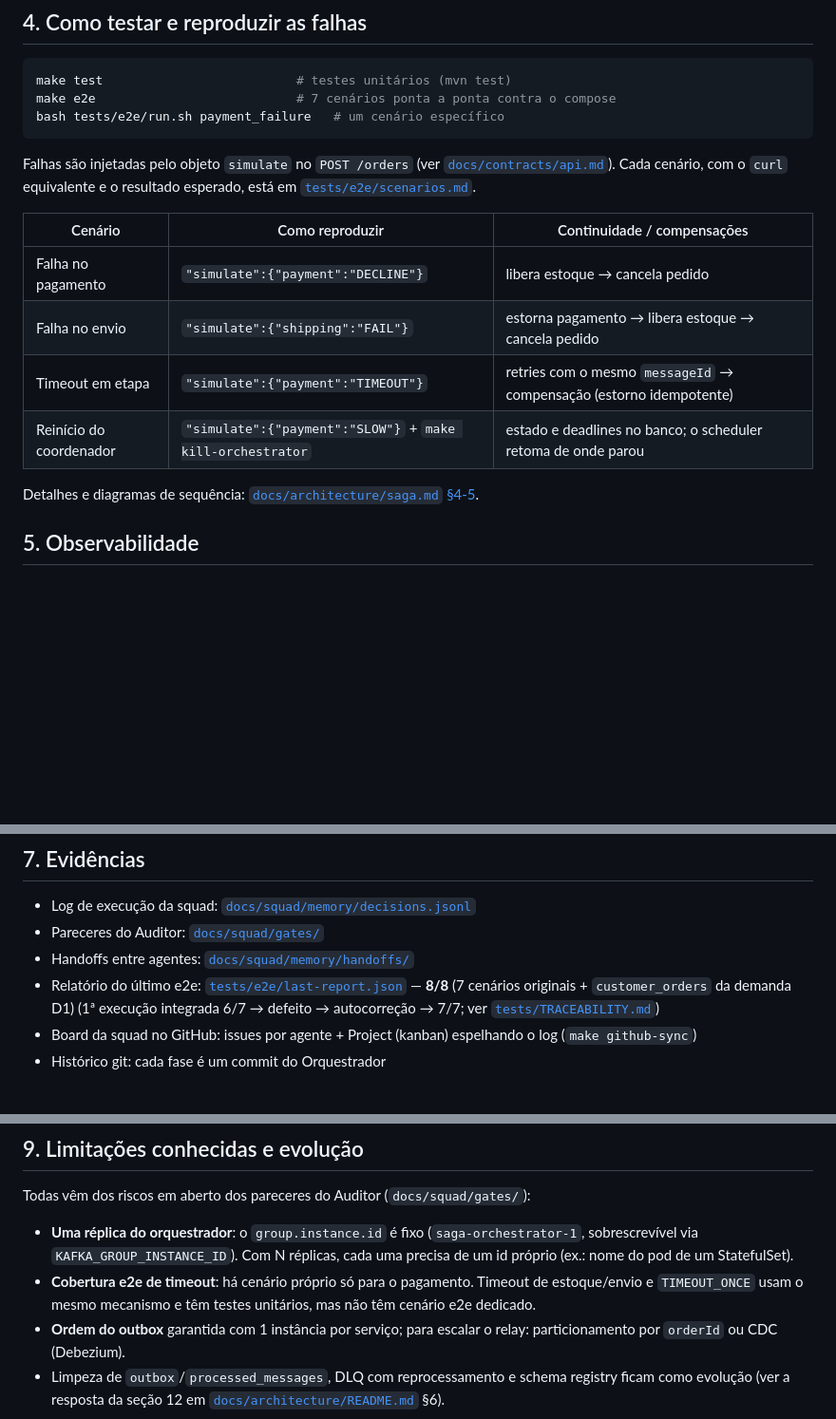
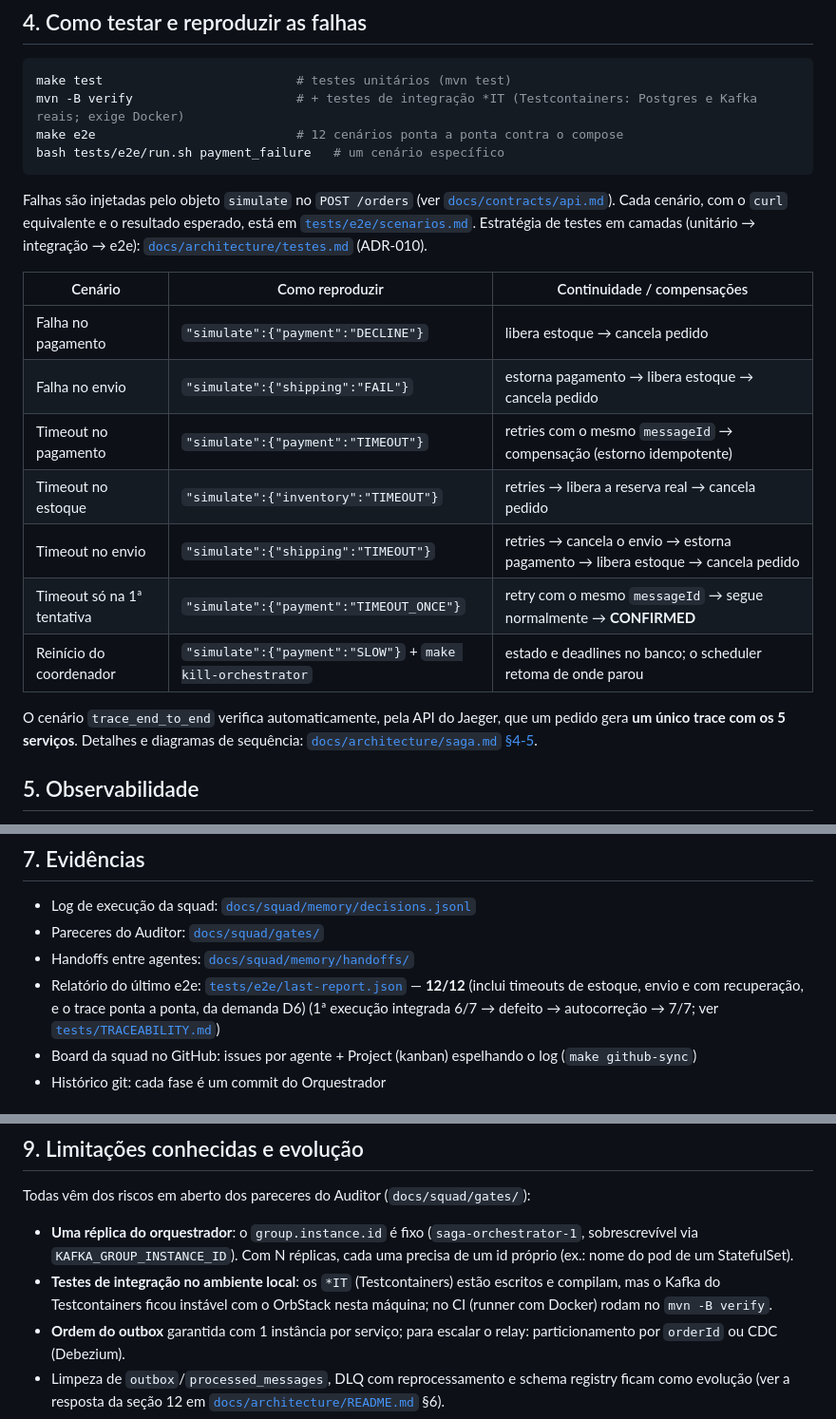
Before and after one commit to jcrouzillard/checkout-saga-squad, a Markdown page: README.md, 3 parts joined by grey strips. Shown at 95% size. GitHub-like rendering; blank space fills up the shorter version.

Commit message:
D6 (Orquestrador): README §4 com as 3 camadas de teste e os novos cenários de timeout/trace; §9 sem a limitação de cobertura de timeout
Co-Authored-By: Claude Opus 5.5 (1M context) <noreply@anthropic.com>

````diff
--- a/README.md
+++ b/README.md
@@ -87,20 +87,26 @@ curl -s localhost:8081/orders/<orderId>
 ## 4. Como testar e reproduzir as falhas
 ```bash
 make test                          # testes unitários (mvn test)
-make e2e                           # 7 cenários ponta a ponta contra o compose
+mvn -B verify                      # + testes de integração *IT (Testcontainers: Postgres e Kafka reais; exige Docker)
+make e2e                           # 12 cenários ponta a ponta contra o compose
 bash tests/e2e/run.sh payment_failure   # um cenário específico
 ```
 Falhas são injetadas pelo objeto `simulate` no `POST /orders` (ver [`docs/contracts/api.md`](docs/contracts/api.md)).
 Cada cenário, com o `curl` equivalente e o resultado esperado, está em [`tests/e2e/scenarios.md`](tests/e2e/scenarios.md).
+Estratégia de testes em camadas (unitário → integração → e2e): [`docs/architecture/testes.md`](docs/architecture/testes.md) (ADR-010).
 
 | Cenário | Como reproduzir | Continuidade / compensações |
 |---|---|---|
 | Falha no pagamento | `"simulate":{"payment":"DECLINE"}` | libera estoque → cancela pedido |
 | Falha no envio | `"simulate":{"shipping":"FAIL"}` | estorna pagamento → libera estoque → cancela pedido |
-| Timeout em etapa | `"simulate":{"payment":"TIMEOUT"}` | retries com o mesmo `messageId` → compensação (estorno idempotente) |
+| Timeout no pagamento | `"simulate":{"payment":"TIMEOUT"}` | retries com o mesmo `messageId` → compensação (estorno idempotente) |
+| Timeout no estoque | `"simulate":{"inventory":"TIMEOUT"}` | retries → libera a reserva real → cancela pedido |
+| Timeout no envio | `"simulate":{"shipping":"TIMEOUT"}` | retries → cancela o envio → estorna pagamento → libera estoque → cancela pedido |
+| Timeout só na 1ª tentativa | `"simulate":{"payment":"TIMEOUT_ONCE"}` | retry com o mesmo `messageId` → segue normalmente → **CONFIRMED** |
 | Reinício do coordenador | `"simulate":{"payment":"SLOW"}` + `make kill-orchestrator` | estado e deadlines no banco; o scheduler retoma de onde parou |
 
-Detalhes e diagramas de sequência: [`docs/architecture/saga.md` §4-5](docs/architecture/saga.md).
+O cenário `trace_end_to_end` verifica automaticamente, pela API do Jaeger, que um pedido gera **um único trace com os
+5 serviços**. Detalhes e diagramas de sequência: [`docs/architecture/saga.md` §4-5](docs/architecture/saga.md).
 
 ## 5. Observabilidade
 - **Traces**: OpenTelemetry Java Agent em todos os serviços; `traceparent` persistido no outbox, de modo que o trace
@@ -192,7 +198,7 @@ Detalhes e diagrama: [`docs/squad/git-flow.md`](docs/squad/git-flow.md) · hist
 - Log de execução da squad: [`docs/squad/memory/decisions.jsonl`](docs/squad/memory/decisions.jsonl)
 - Pareceres do Auditor: [`docs/squad/gates/`](docs/squad/gates/)
 - Handoffs entre agentes: [`docs/squad/memory/handoffs/`](docs/squad/memory/handoffs/)
-- Relatório do último e2e: [`tests/e2e/last-report.json`](tests/e2e/last-report.json) — **8/8** (7 cenários originais + `customer_orders` da demanda D1) (1ª execução integrada 6/7 → defeito → autocorreção → 7/7; ver [`tests/TRACEABILITY.md`](tests/TRACEABILITY.md))
+- Relatório do último e2e: [`tests/e2e/last-report.json`](tests/e2e/last-report.json) — **12/12** (inclui timeouts de estoque, envio e com recuperação, e o trace ponta a ponta, da demanda D6) (1ª execução integrada 6/7 → defeito → autocorreção → 7/7; ver [`tests/TRACEABILITY.md`](tests/TRACEABILITY.md))
 - Board da squad no GitHub: issues por agente + Project (kanban) espelhando o log (`make github-sync`)
 - Histórico git: cada fase é um commit do Orquestrador
 
@@ -213,8 +219,8 @@ squad-control/         painel web da squad (genérico; o projeto gerenciado vem
 Todas vêm dos riscos em aberto dos pareceres do Auditor (`docs/squad/gates/`):
 - **Uma réplica do orquestrador**: o `group.instance.id` é fixo (`saga-orchestrator-1`, sobrescrevível via
   `KAFKA_GROUP_INSTANCE_ID`). Com N réplicas, cada uma precisa de um id próprio (ex.: nome do pod de um StatefulSet).
-- **Cobertura e2e de timeout**: há cenário próprio só para o pagamento. Timeout de estoque/envio e `TIMEOUT_ONCE`
-  usam o mesmo mecanismo e têm testes unitários, mas não têm cenário e2e dedicado.
+- **Testes de integração no ambiente local**: os `*IT` (Testcontainers) estão escritos e compilam, mas o Kafka do
+  Testcontainers ficou instável com o OrbStack nesta máquina; no CI (runner com Docker) rodam no `mvn -B verify`.
 - **Ordem do outbox** garantida com 1 instância por serviço; para escalar o relay: particionamento por `orderId`
   ou CDC (Debezium).
 - Limpeza de `outbox`/`processed_messages`, DLQ com reprocessamento e schema registry ficam como evolução
````
